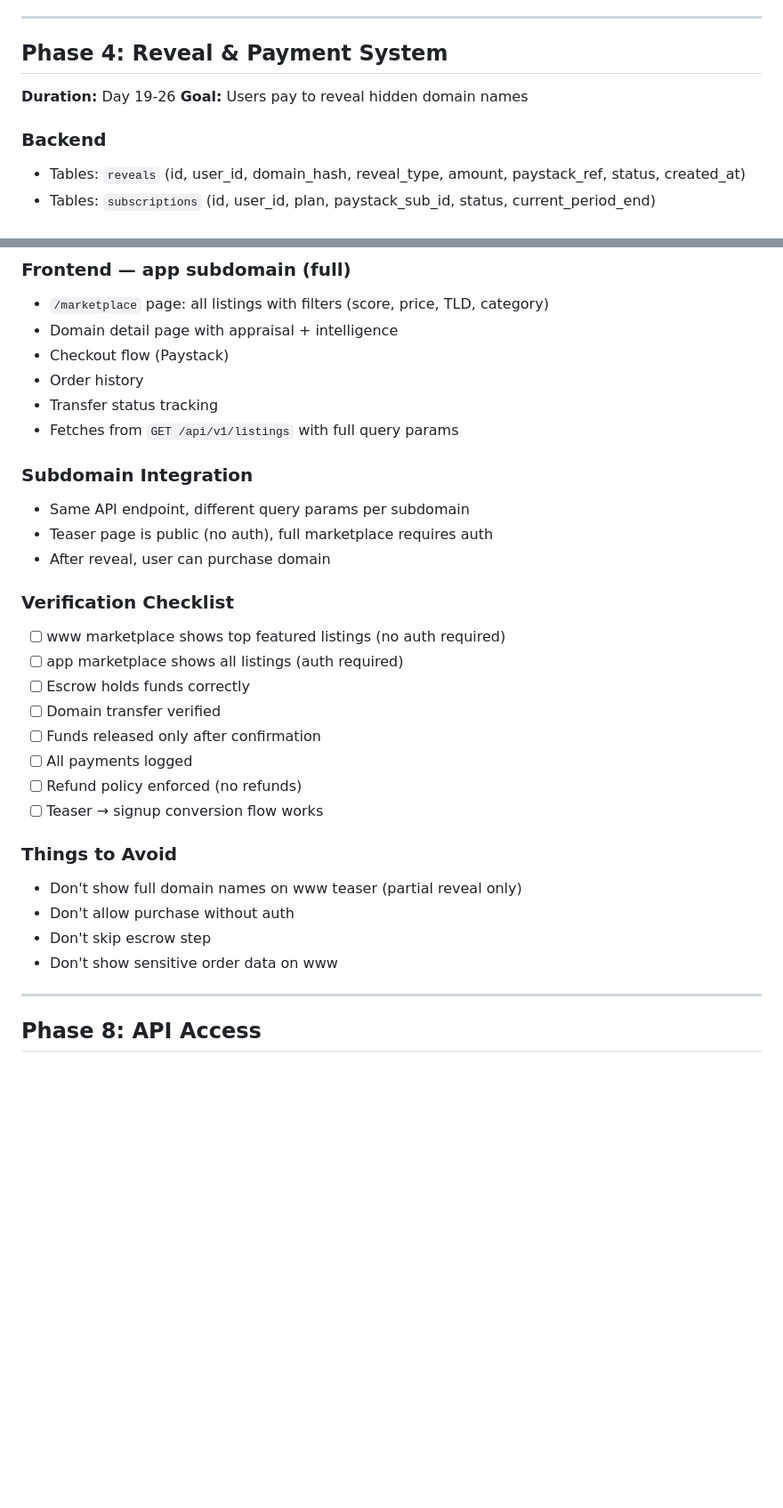
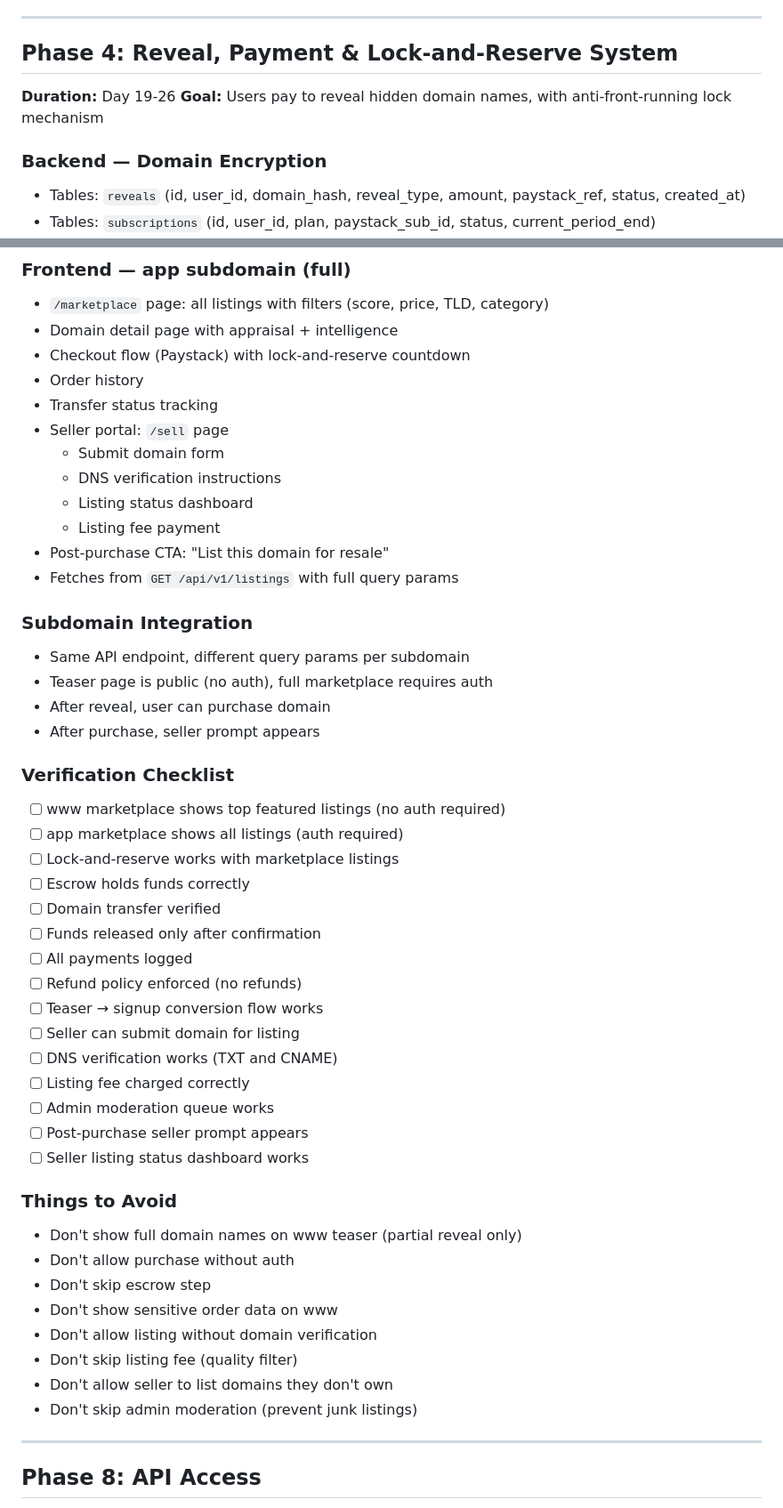
Before and after one commit to nekwasar/ceche, a Markdown page: docs/implementation-plan.md, 2 parts joined by grey strips. Shown at 89% size. Rendered like a GitHub page; blank space fills up the shorter version.

```diff
--- a/docs/implementation-plan.md
+++ b/docs/implementation-plan.md
@@ -334,11 +336,11 @@ Both fetch from the same API (`GET /api/v1/listings`) with different query param
 
 ---
 
-## Phase 4: Reveal & Payment System
+## Phase 4: Reveal, Payment & Lock-and-Reserve System
 **Duration:** Day 19-26
-**Goal:** Users pay to reveal hidden domain names
+**Goal:** Users pay to reveal hidden domain names, with anti-front-running lock mechanism
 
-### Backend
+### Backend — Domain Encryption
 - Tables: `reveals` (id, user_id, domain_hash, reveal_type, amount, paystack_ref, status, created_at)
 - Tables: `subscriptions` (id, user_id, plan, paystack_sub_id, status, current_period_end)
 - Domain name encryption: AES-256-GCM
@@ -512,31 +598,49 @@ Both fetch from the same API (`GET /api/v1/listings`) with different query param
 ### Frontend — app subdomain (full)
 - `/marketplace` page: all listings with filters (score, price, TLD, category)
 - Domain detail page with appraisal + intelligence
-- Checkout flow (Paystack)
+- Checkout flow (Paystack) with lock-and-reserve countdown
 - Order history
 - Transfer status tracking
+- Seller portal: `/sell` page
+  - Submit domain form
+  - DNS verification instructions
+  - Listing status dashboard
+  - Listing fee payment
+- Post-purchase CTA: "List this domain for resale"
 - Fetches from `GET /api/v1/listings` with full query params
 
 ### Subdomain Integration
 - Same API endpoint, different query params per subdomain
 - Teaser page is public (no auth), full marketplace requires auth
 - After reveal, user can purchase domain
+- After purchase, seller prompt appears
 
 ### Verification Checklist
 - [ ] www marketplace shows top featured listings (no auth required)
 - [ ] app marketplace shows all listings (auth required)
+- [ ] Lock-and-reserve works with marketplace listings
 - [ ] Escrow holds funds correctly
 - [ ] Domain transfer verified
 - [ ] Funds released only after confirmation
 - [ ] All payments logged
 - [ ] Refund policy enforced (no refunds)
 - [ ] Teaser → signup conversion flow works
+- [ ] Seller can submit domain for listing
+- [ ] DNS verification works (TXT and CNAME)
+- [ ] Listing fee charged correctly
+- [ ] Admin moderation queue works
+- [ ] Post-purchase seller prompt appears
+- [ ] Seller listing status dashboard works
 
 ### Things to Avoid
 - Don't show full domain names on www teaser (partial reveal only)
 - Don't allow purchase without auth
 - Don't skip escrow step
 - Don't show sensitive order data on www
+- Don't allow listing without domain verification
+- Don't skip listing fee (quality filter)
+- Don't allow seller to list domains they don't own
+- Don't skip admin moderation (prevent junk listings)
 
 ---
 
```
Also changed, not shown: other parts of docs/implementation-plan.md (+88 -2 lines), docs/scaling-insights.md (added, +287 -0 lines).
